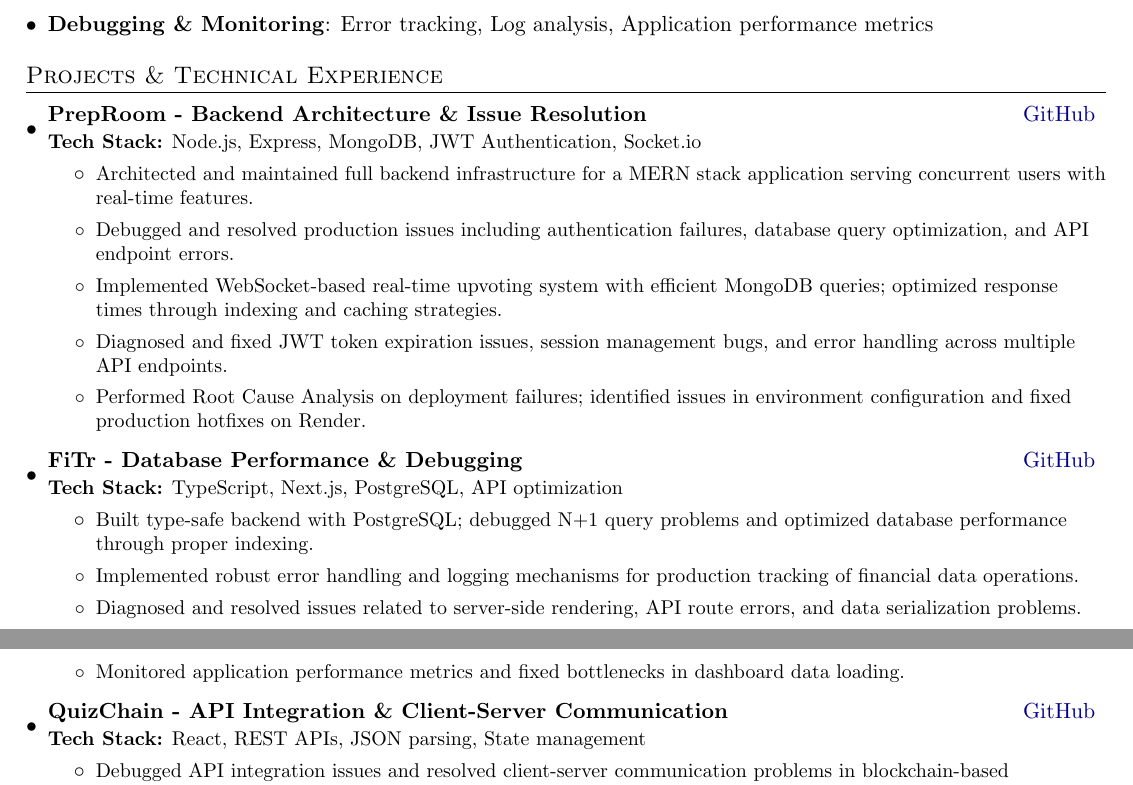
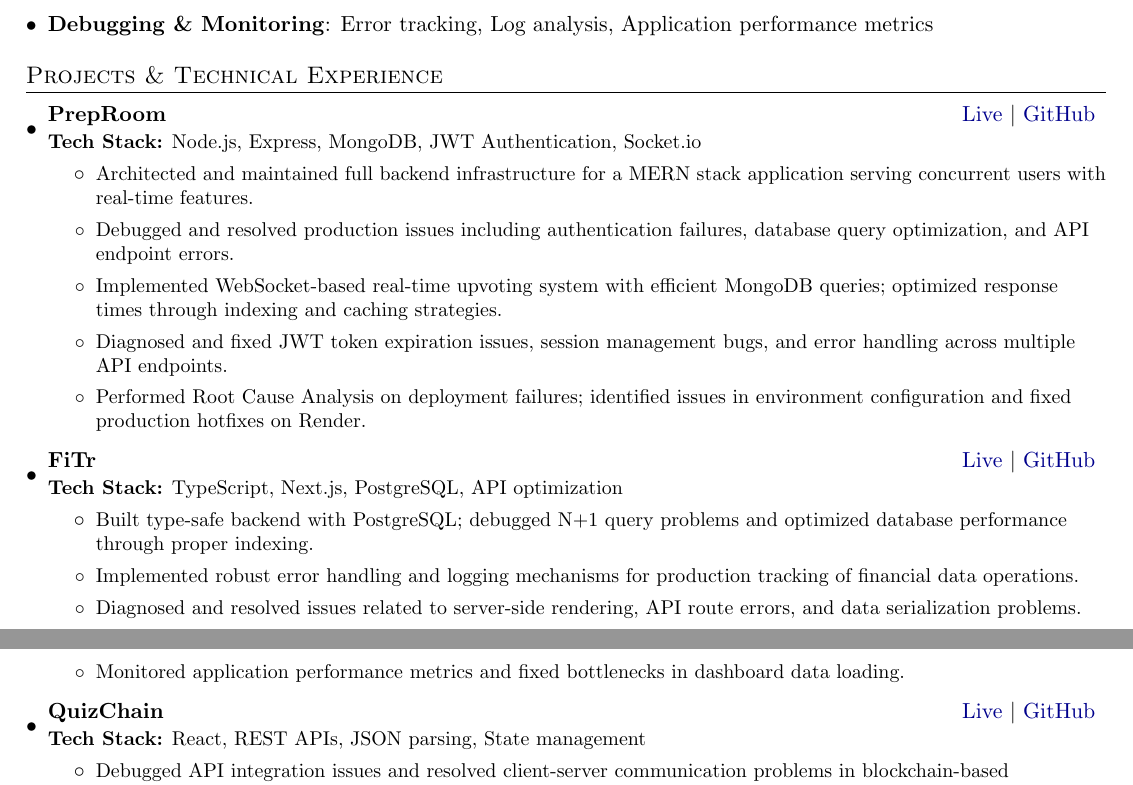
Before and after one commit to soham203/soham203, a LaTeX CV (Resume_Oriserve_Tailored.tex): two parts of pages 1 and 2 of 2, joined at a grey line, cut so that both start at the same text. Compiled offline with pdfLaTeX.

Commit message:
Add live project links back to Oriserve tailored resume

```diff
--- a/Resume_Oriserve_Tailored.tex
+++ b/Resume_Oriserve_Tailored.tex
@@ -136,7 +136,7 @@
   \resumeSubHeadingListStart
 
     \resumeSubheading
-      {PrepRoom - Backend Architecture \& Issue Resolution}{\href{https://github.com/soham203/UnderMaintenance}{GitHub}}
+      {PrepRoom}{\href{https://under-maintenance-site.vercel.app/}{Live} \textbar{} \href{https://github.com/soham203/UnderMaintenance}{GitHub}}
       {\normalfont{\textbf{Tech Stack:}} Node.js, Express, MongoDB, JWT Authentication, Socket.io}{}
       \resumeItemListStart
         \item\small{Architected and maintained full backend infrastructure for a MERN stack application serving concurrent users with real-time features.}
@@ -147,7 +147,7 @@
       \resumeItemListEnd
 
     \resumeSubheading
-      {FiTr - Database Performance \& Debugging}{\href{https://github.com/soham203/Fitr}{GitHub}}
+      {FiTr}{\href{http://fitr-navy.vercel.app}{Live} \textbar{} \href{https://github.com/soham203/Fitr}{GitHub}}
       {\normalfont{\textbf{Tech Stack:}} TypeScript, Next.js, PostgreSQL, API optimization}{}
       \resumeItemListStart
         \item\small{Built type-safe backend with PostgreSQL; debugged N+1 query problems and optimized database performance through proper indexing.}
@@ -157,7 +157,7 @@
       \resumeItemListEnd
 
     \resumeSubheading
-      {QuizChain - API Integration \& Client-Server Communication}{\href{https://github.com/soham203/Web3-Quiz}{GitHub}}
+      {QuizChain}{\href{https://web3-quiz-kappa.vercel.app/}{Live} \textbar{} \href{https://github.com/soham203/Web3-Quiz}{GitHub}}
       {\normalfont{\textbf{Tech Stack:}} React, REST APIs, JSON parsing, State management}{}
       \resumeItemListStart
         \item\small{Debugged API integration issues and resolved client-server communication problems in blockchain-based application.}
```
